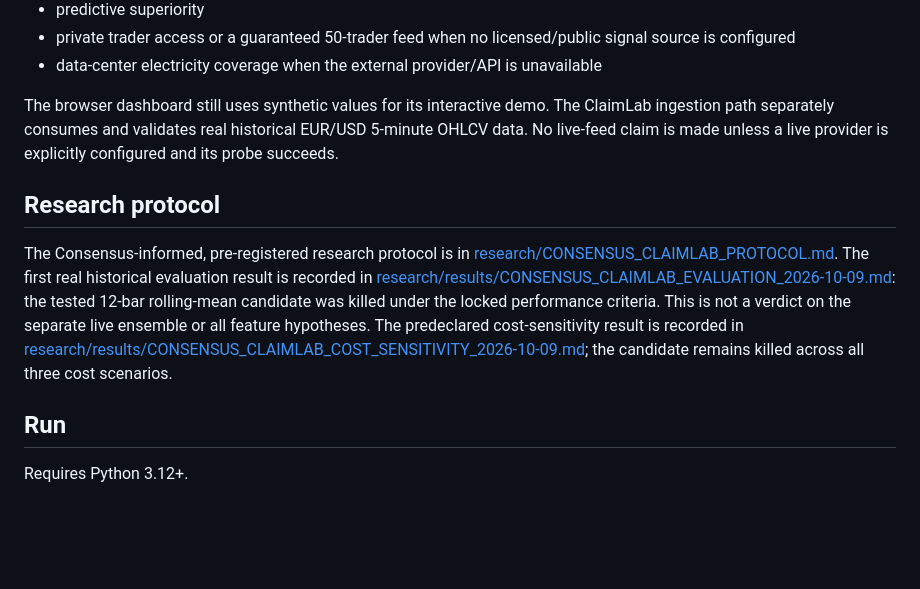
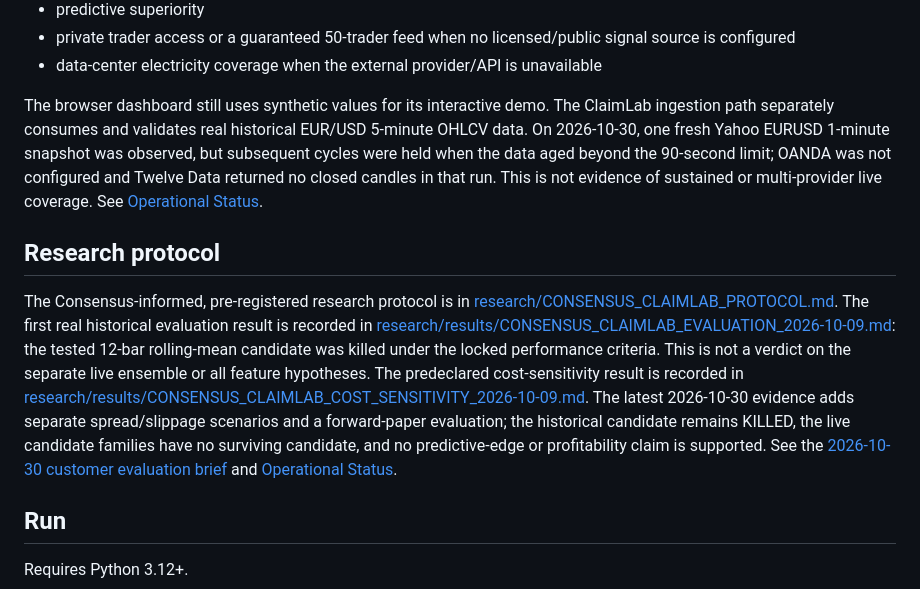
Before and after one commit to hamidhayatijozani/EURUSD-5M-Forecast, a Markdown page: README.md, the part around the change. Drawn GitHub-style; blank space fills up the shorter version.

Commit message:
docs: expose current live-feed and ClaimLab evidence boundaries

```diff
--- a/README.md
+++ b/README.md
@@ -39,10 +39,10 @@ Not claimed:
 - private trader access or a guaranteed 50-trader feed when no licensed/public signal source is configured
 - data-center electricity coverage when the external provider/API is unavailable
 
-The browser dashboard still uses synthetic values for its interactive demo. The ClaimLab ingestion path separately consumes and validates real historical EUR/USD 5-minute OHLCV data. No live-feed claim is made unless a live provider is explicitly configured and its probe succeeds.
+The browser dashboard still uses synthetic values for its interactive demo. The ClaimLab ingestion path separately consumes and validates real historical EUR/USD 5-minute OHLCV data. On 2026-10-30, one fresh Yahoo EURUSD 1-minute snapshot was observed, but subsequent cycles were held when the data aged beyond the 90-second limit; OANDA was not configured and Twelve Data returned no closed candles in that run. This is not evidence of sustained or multi-provider live coverage. See [Operational Status](docs/OPERATIONAL_STATUS.md).
 
 ## Research protocol
-The Consensus-informed, pre-registered research protocol is in [research/CONSENSUS_CLAIMLAB_PROTOCOL.md](research/CONSENSUS_CLAIMLAB_PROTOCOL.md). The first real historical evaluation result is recorded in [research/results/CONSENSUS_CLAIMLAB_EVALUATION_2026-10-09.md](research/results/CONSENSUS_CLAIMLAB_EVALUATION_2026-10-09.md): the tested 12-bar rolling-mean candidate was killed under the locked performance criteria. This is not a verdict on the separate live ensemble or all feature hypotheses. The predeclared cost-sensitivity result is recorded in [research/results/CONSENSUS_CLAIMLAB_COST_SENSITIVITY_2026-10-09.md](research/results/CONSENSUS_CLAIMLAB_COST_SENSITIVITY_2026-10-09.md); the candidate remains killed across all three cost scenarios.
+The Consensus-informed, pre-registered research protocol is in [research/CONSENSUS_CLAIMLAB_PROTOCOL.md](research/CONSENSUS_CLAIMLAB_PROTOCOL.md). The first real historical evaluation result is recorded in [research/results/CONSENSUS_CLAIMLAB_EVALUATION_2026-10-09.md](research/results/CONSENSUS_CLAIMLAB_EVALUATION_2026-10-09.md): the tested 12-bar rolling-mean candidate was killed under the locked performance criteria. This is not a verdict on the separate live ensemble or all feature hypotheses. The predeclared cost-sensitivity result is recorded in [research/results/CONSENSUS_CLAIMLAB_COST_SENSITIVITY_2026-10-09.md](research/results/CONSENSUS_CLAIMLAB_COST_SENSITIVITY_2026-10-09.md). The latest 2026-10-30 evidence adds separate spread/slippage scenarios and a forward-paper evaluation; the historical candidate remains KILLED, the live candidate families have no surviving candidate, and no predictive-edge or profitability claim is supported. See the [2026-10-30 customer evaluation brief](research/results/CLAIMLAB_CUSTOMER_EVALUATION_BRIEF_2026-10-30.md) and [Operational Status](docs/OPERATIONAL_STATUS.md).
 
 ## Run
 Requires Python 3.12+.
```
